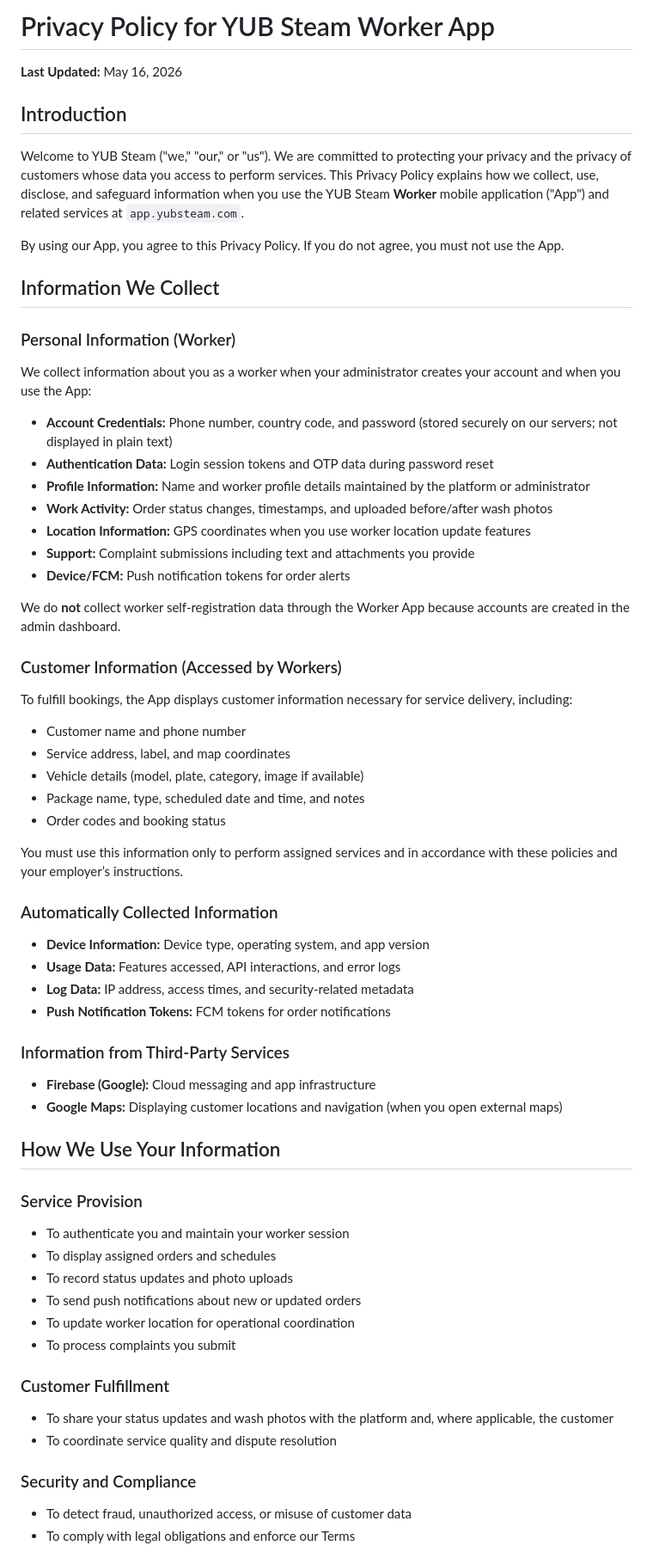
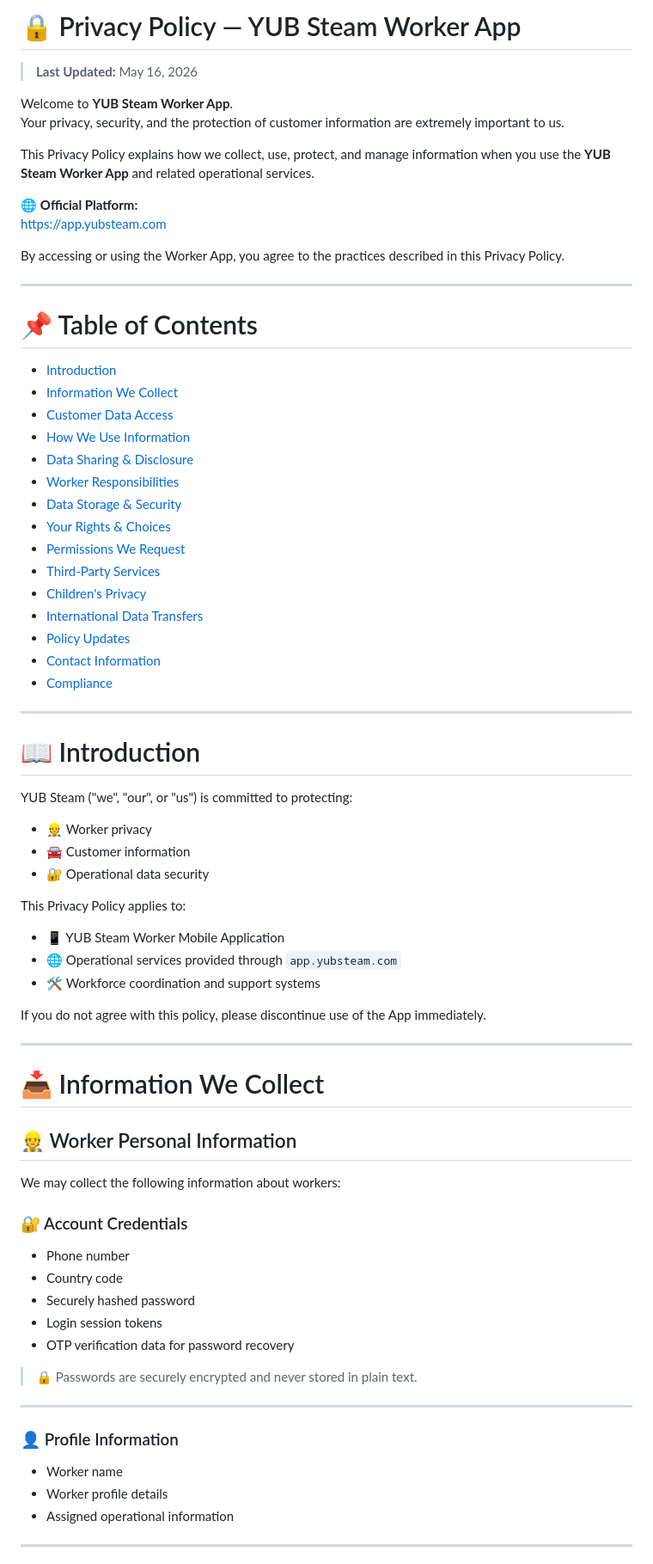
Before and after one commit to esraa-mohamad/app_policy.github.io, a Markdown page: PRIVACY_POLICY_YUB_STEAM_WORKER.md, the part around one of its changes. Shown at 86% size. GitHub-like rendering.

Commit message:
Revise Privacy Policy for YUB Steam Worker App
Updated the Privacy Policy for the YUB Steam Worker App to improve clarity and organization.

```diff
--- a/PRIVACY_POLICY_YUB_STEAM_WORKER.md
+++ b/PRIVACY_POLICY_YUB_STEAM_WORKER.md
@@ -1,71 +1,78 @@
-# Privacy Policy for YUB Steam Worker App
+# 🔒 Privacy Policy — YUB Steam Worker App
 
-**Last Updated:** May 16, 2026
+> **Last Updated:** May 16, 2026
 
-## Introduction
+Welcome to **YUB Steam Worker App**.
+Your privacy, security, and the protection of customer information are extremely important to us.
 
-Welcome to YUB Steam ("we," "our," or "us"). We are committed to protecting your privacy and the privacy of customers whose data you access to perform services. This Privacy Policy explains how we collect, use, disclose, and safeguard information when you use the YUB Steam **Worker** mobile application ("App") and related services at `app.yubsteam.com`.
+This Privacy Policy explains how we collect, use, protect, and manage information when you use the **YUB Steam Worker App** and related operational services.
 
-By using our App, you agree to this Privacy Policy. If you do not agree, you must not use the App.
+🌐 **Official Platform:**
+https://app.yubsteam.com
 
-## Information We Collect
+By accessing or using the Worker App, you agree to the practices described in this Privacy Policy.
 
-### Personal Information (Worker)
+---
 
-We collect information about you as a worker when your administrator creates your account and when you use the App:
+# 📌 Table of Contents
 
-- **Account Credentials:** Phone number, country code, and password (stored securely on our servers; not displayed in plain text)
-- **Authentication Data:** Login session tokens and OTP data during password reset
-- **Profile Information:** Name and worker profile details maintained by the platform or administrator
-- **Work Activity:** Order status changes, timestamps, and uploaded before/after wash photos
-- **Location Information:** GPS coordinates when you use worker location update features
-- **Support:** Complaint submissions including text and attachments you provide
-- **Device/FCM:** Push notification tokens for order alerts
+- [Introduction](#-introduction)
+- [Information We Collect](#-information-we-collect)
+- [Customer Data Access](#-customer-information-accessed-by-workers)
+- [How We Use Information](#-how-we-use-your-information)
+- [Data Sharing & Disclosure](#-data-sharing--disclosure)
+- [Worker Responsibilities](#-worker-obligations-regarding-customer-data)
+- [Data Storage & Security](#-data-storage--security)
+- [Your Rights & Choices](#-your-rights--choices)
+- [Permissions We Request](#-permissions-we-request)
+- [Third-Party Services](#-third-party-services)
+- [Children's Privacy](#-childrens-privacy)
+- [International Data Transfers](#-international-data-transfers)
+- [Policy Updates](#-changes-to-this-privacy-policy)
+- [Contact Information](#-contact-us)
+- [Compliance](#-compliance)
 
-We do **not** collect worker self-registration data through the Worker App because accounts are created in the admin dashboard.
+---
 
-### Customer Information (Accessed by Workers)
+# 📖 Introduction
 
-To fulfill bookings, the App displays customer information necessary for service delivery, including:
+YUB Steam ("we", "our", or "us") is committed to protecting:
 
-- Customer name and phone number
-- Service address, label, and map coordinates
-- Vehicle details (model, plate, category, image if available)
-- Package name, type, scheduled date and time, and notes
-- Order codes and booking status
+- 👷 Worker privacy
+- 🚘 Customer information
+- 🔐 Operational data security
 
-You must use this information only to perform assigned services and in accordance with these policies and your employer’s instructions.
+This Privacy Policy applies to:
 
-### Automatically Collected Information
+- 📱 YUB Steam Worker Mobile Application
+- 🌐 Operational services provided through `app.yubsteam.com`
+- 🛠 Workforce coordination and support systems
 
-- **Device Information:** Device type, operating system, and app version
-- **Usage Data:** Features accessed, API interactions, and error logs
-- **Log Data:** IP address, access times, and security-related metadata
-- **Push Notification Tokens:** FCM tokens for order notifications
+If you do not agree with this policy, please discontinue use of the App immediately.
 
-### Information from Third-Party Services
+---
 
-- **Firebase (Google):** Cloud messaging and app infrastructure
-- **Google Maps:** Displaying customer locations and navigation (when you open external maps)
+# 📥 Information We Collect
 
-## How We Use Your Information
+## 👷 Worker Personal Information
 
-### Service Provision
+We may collect the following information about workers:
 
-- To authenticate you and maintain your worker session
-- To display assigned orders and schedules
-- To record status updates and photo uploads
-- To send push notifications about new or updated orders
-- To update worker location for operational coordination
-- To process complaints you submit
+### 🔐 Account Credentials
+- Phone number
+- Country code
+- Securely hashed password
+- Login session tokens
+- OTP verification data for password recovery
 
-### Customer Fulfillment
+> 🔒 Passwords are securely encrypted and never stored in plain text.
 
-- To share your status updates and wash photos with the platform and, where applicable, the customer
-- To coordinate service quality and dispute resolution
+---
 
-### Security and Compliance
+### 👤 Profile Information
+- Worker name
+- Worker profile details
+- Assigned operational information
 
-- To detect fraud, unauthorized access, or misuse of customer data
-- To comply with legal obligations and enforce our Terms
+---
 
```
Also changed, not shown: other parts of PRIVACY_POLICY_YUB_STEAM_WORKER.md (+314 -120 lines).
